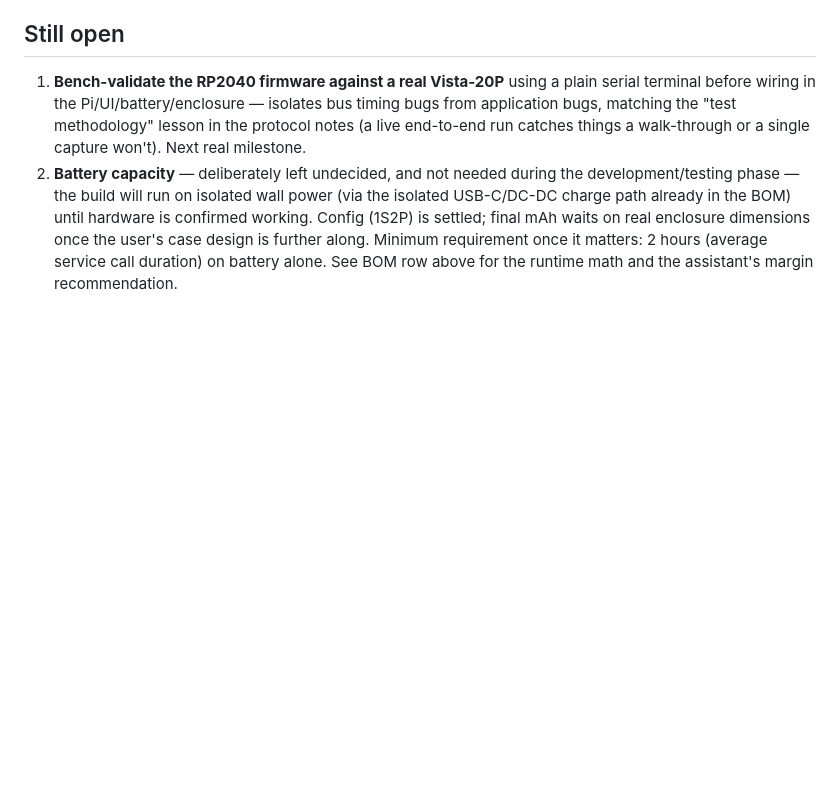
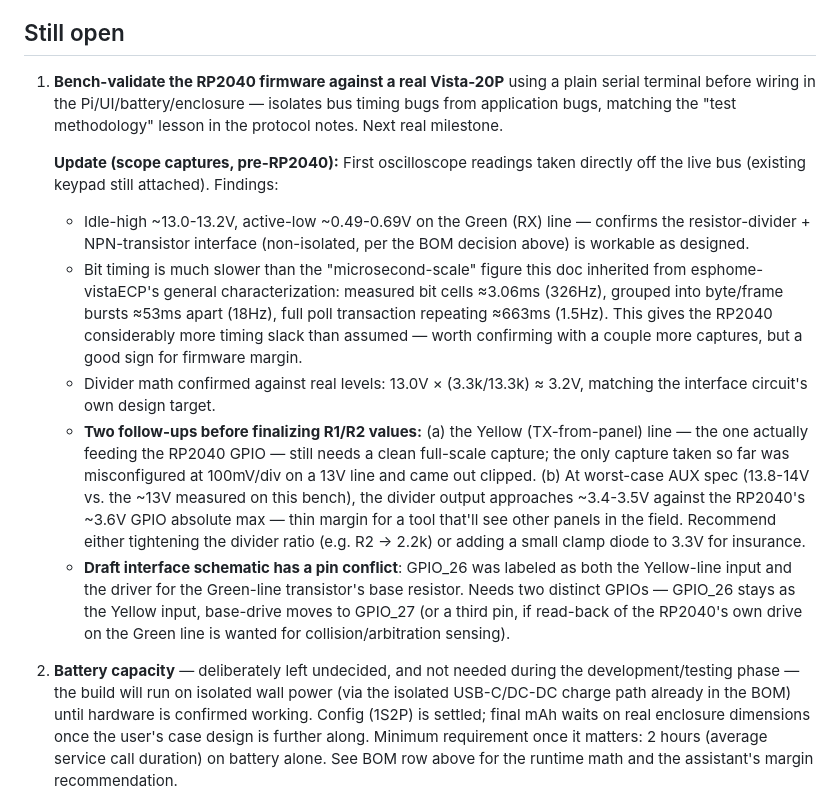
Before and after one commit to ryanpie86/VISTA-Panel-Tool, a Markdown page: HARDWARE_ARCHITECTURE.md, the part around the change. Rendered like a GitHub page; blank space fills up the shorter version.

Commit message:
Add pre-RP2040 scope findings for 12V/3.3V ECP interface (#3)
First oscilloscope captures off the live bus confirm the divider +
NPN-transistor interface levels and reveal much slower bit timing than
esphome-vistaECP's general characterization suggested. Notes two
follow-ups before finalizing R1/R2 (clean Yellow-line capture, worst-case
AUX margin) and a pin conflict in the draft interface schematic
(GPIO_26 double-booked between Yellow input and Green base-drive).


Claude-Session: https://claude.ai/code/session_01LoZdpHVGNxDdSZK8Eq1p6C

Co-authored-by: Claude <noreply@anthropic.com>

```diff
--- a/HARDWARE_ARCHITECTURE.md
+++ b/HARDWARE_ARCHITECTURE.md
@@ -156,8 +156,37 @@ Vista panel keypad bus (4-wire ECP)
 1. **Bench-validate the RP2040 firmware against a real Vista-20P** using a
    plain serial terminal before wiring in the Pi/UI/battery/enclosure —
    isolates bus timing bugs from application bugs, matching the "test
-   methodology" lesson in the protocol notes (a live end-to-end run catches
-   things a walk-through or a single capture won't). Next real milestone.
+   methodology" lesson in the protocol notes. Next real milestone.
+
+   **Update (scope captures, pre-RP2040):** First oscilloscope readings
+   taken directly off the live bus (existing keypad still attached).
+   Findings:
+   - Idle-high ~13.0-13.2V, active-low ~0.49-0.69V on the Green (RX) line —
+     confirms the resistor-divider + NPN-transistor interface (non-isolated,
+     per the BOM decision above) is workable as designed.
+   - Bit timing is much slower than the "microsecond-scale" figure this doc
+     inherited from esphome-vistaECP's general characterization: measured
+     bit cells ≈3.06ms (326Hz), grouped into byte/frame bursts ≈53ms apart
+     (18Hz), full poll transaction repeating ≈663ms (1.5Hz). This gives the
+     RP2040 considerably more timing slack than assumed — worth confirming
+     with a couple more captures, but a good sign for firmware margin.
+   - Divider math confirmed against real levels: 13.0V × (3.3k/13.3k) ≈
+     3.2V, matching the interface circuit's own design target.
+   - **Two follow-ups before finalizing R1/R2 values:** (a) the Yellow
+     (TX-from-panel) line — the one actually feeding the RP2040 GPIO — still
+     needs a clean full-scale capture; the only capture taken so far was
+     misconfigured at 100mV/div on a 13V line and came out clipped. (b) At
+     worst-case AUX spec (13.8-14V vs. the ~13V measured on this bench),
+     the divider output approaches ~3.4-3.5V against the RP2040's ~3.6V
+     GPIO absolute max — thin margin for a tool that'll see other panels
+     in the field. Recommend either tightening the divider ratio (e.g. R2
+     → 2.2k) or adding a small clamp diode to 3.3V for insurance.
+   - **Draft interface schematic has a pin conflict**: GPIO_26 was labeled
+     as both the Yellow-line input and the driver for the Green-line
+     transistor's base resistor. Needs two distinct GPIOs — GPIO_26 stays
+     as the Yellow input, base-drive moves to GPIO_27 (or a third pin, if
+     read-back of the RP2040's own drive on the Green line is wanted for
+     collision/arbitration sensing).
 2. **Battery capacity** — deliberately left undecided, and not needed
    during the development/testing phase — the build will run on isolated
    wall power (via the isolated USB-C/DC-DC charge path already in the
```
Also changed, not shown: CONCEPT.md (+4 -1 lines).
